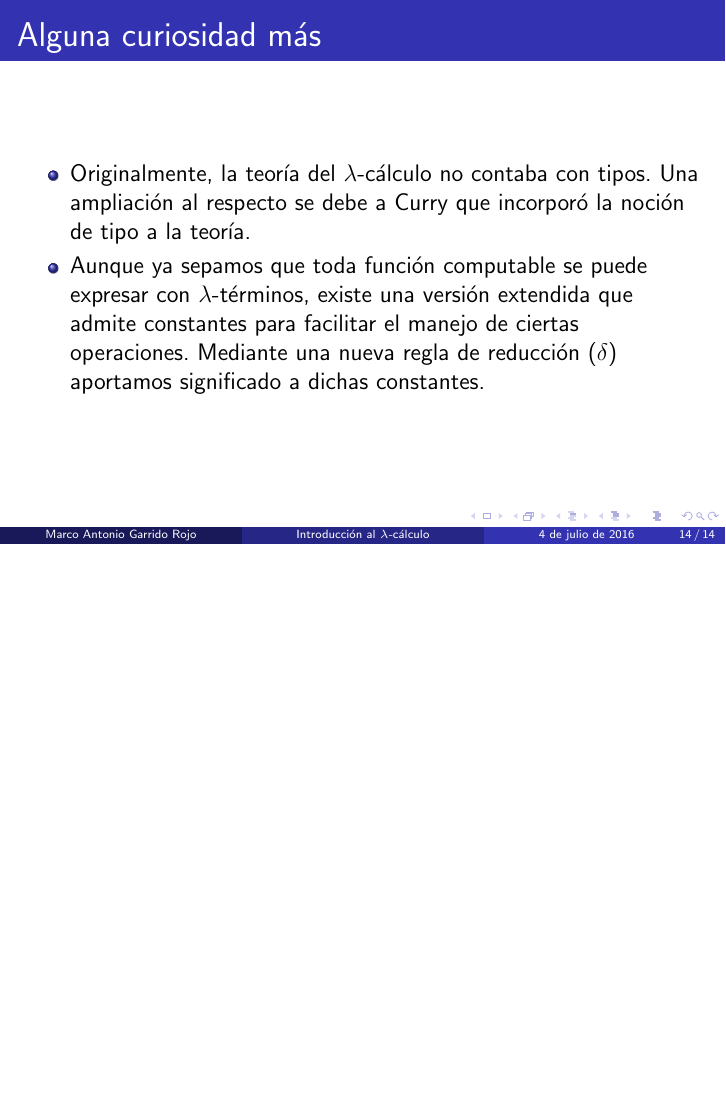
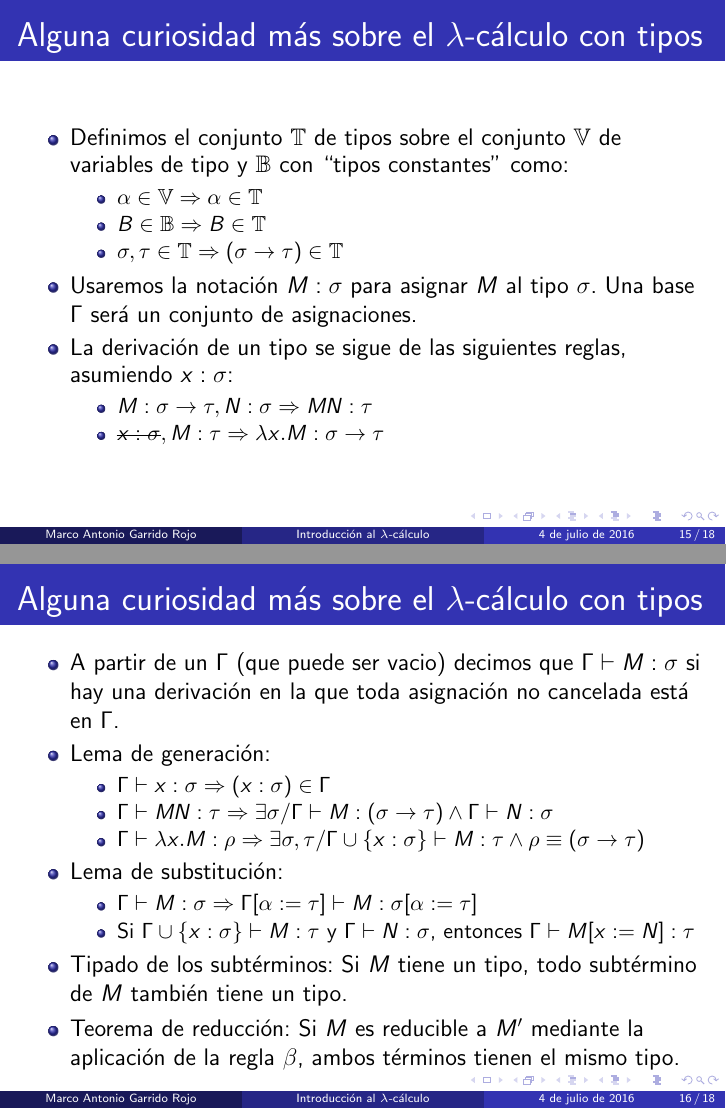
Before and after one commit to MaSteve/lambda-calculo, LaTeX slides (slides.tex): page 14 of 14 before the commit and pages 15 and 16 of 18 after it, the two joined at a grey line, the shorter picture padded with empty space. Compiled offline with pdfLaTeX.

Commit message:
Cambios propuestos por Narciso (II)

```diff
--- a/slides.tex
+++ b/slides.tex
@@ -8,6 +8,7 @@
 \usepackage{mathtools}
 \usepackage{anysize}
 %\marginsize{2cm}{2cm}{2cm}{3cm}
+\usepackage{soul}
 \usepackage{mathtools}
 \DeclarePairedDelimiter{\ceil}{\lceil}{\rceil}
 \newcommand\eqdef{\stackrel{\mathclap{\mbox{\tiny{def}}}}{=}}
@@ -183,3 +184,43 @@
         \item Aunque ya sepamos que toda función computable se puede expresar con $\lambda$-términos, existe una versión extendida que admite constantes para facilitar el manejo de ciertas operaciones. Mediante una nueva regla de reducción ($\delta$) aportamos significado a dichas constantes.
     \end{itemize}
 \end{frame}
+\begin{frame}
+    \frametitle{Alguna curiosidad más sobre el $\lambda$-cálculo con tipos}
+    \begin{itemize}
+
+
+    \item Definimos el conjunto $\mathbb{T}$ de tipos sobre el conjunto $\mathbb{V}$ de variables de tipo y $\mathbb{B}$ con ``tipos constantes'' como:
+    \begin{itemize}
+        \item $\alpha \in \mathbb{V} \Rightarrow \alpha \in \mathbb{T}$
+        \item $B \in \mathbb{B} \Rightarrow B \in \mathbb{T}$
+        \item $\sigma, \tau \in \mathbb{T} \Rightarrow (\sigma \rightarrow \tau) \in \mathbb{T}$
+    \end{itemize}
+    \item Usaremos la notación $M:\sigma$ para asignar $M$ al tipo $\sigma$. Una base $\Gamma$ será un conjunto de asignaciones.
+    \item La derivación de un tipo se sigue de las siguientes reglas, asumiendo $x:\sigma$:
+    \begin{itemize}
+        \item $M:\sigma \rightarrow \tau, N:\sigma \Rightarrow MN:\tau$
+        \item \textst{$x:\sigma$}$, M:\tau \Rightarrow \lambda x.M:\sigma \rightarrow \tau$
+    \end{itemize}
+    \end{itemize}
+\end{frame}
+\begin{frame}
+    \frametitle{Alguna curiosidad más sobre el $\lambda$-cálculo con tipos}
+    \begin{itemize}
+        \item A partir de un $\Gamma$ (que puede ser vacio) decimos que $\Gamma \vdash M:\sigma$ si hay una derivación en la que toda asignación no cancelada está en $\Gamma$.
+        \item Lema de generación:
+        \begin{itemize}
+            \item $\Gamma \vdash x:\sigma \Rightarrow (x:\sigma)\in \Gamma$
+            \item $\Gamma \vdash MN:\tau \Rightarrow \exists \sigma /\Gamma \vdash M:(\sigma \rightarrow \tau) \wedge \Gamma \vdash N : \sigma$
+            \item $\Gamma \vdash \lambda x.M:\rho \Rightarrow \exists \sigma, \tau / \Gamma \cup \{x:\sigma \} \vdash M:\tau \wedge \rho \equiv (\sigma \rightarrow \tau)$
+        \end{itemize}
+        \item Lema de substitución:
+        \begin{itemize}
+            \item $\Gamma \vdash M:\sigma \Rightarrow \Gamma[\alpha:=\tau] \vdash M:\sigma[\alpha:=\tau]$
+            \item Si $\Gamma \cup \{x:\sigma \} \vdash M:\tau$ y $\Gamma \vdash N:\sigma$, entonces $\Gamma \vdash M[x:=N]:\tau$
+        \end{itemize}
+        \item Tipado de los subtérminos: Si $M$ tiene un tipo, todo subtérmino de $M$ también tiene un tipo.
+        \item Teorema de reducción: Si $M$ es reducible a $M'$ mediante la aplicación de la regla $\beta$, ambos términos tienen el mismo tipo.
+    \end{itemize}
+\end{frame}
+\begin{frame}
+    \frametitle{Alguna curiosidad más sobre la normalización}
@@ -185,0 +234 @@
+    \frametitle{Alguna curiosidad más sobre la normalización}
```
Also changed, not shown: slides.pdf, slides.tex (13 more changed lines).
